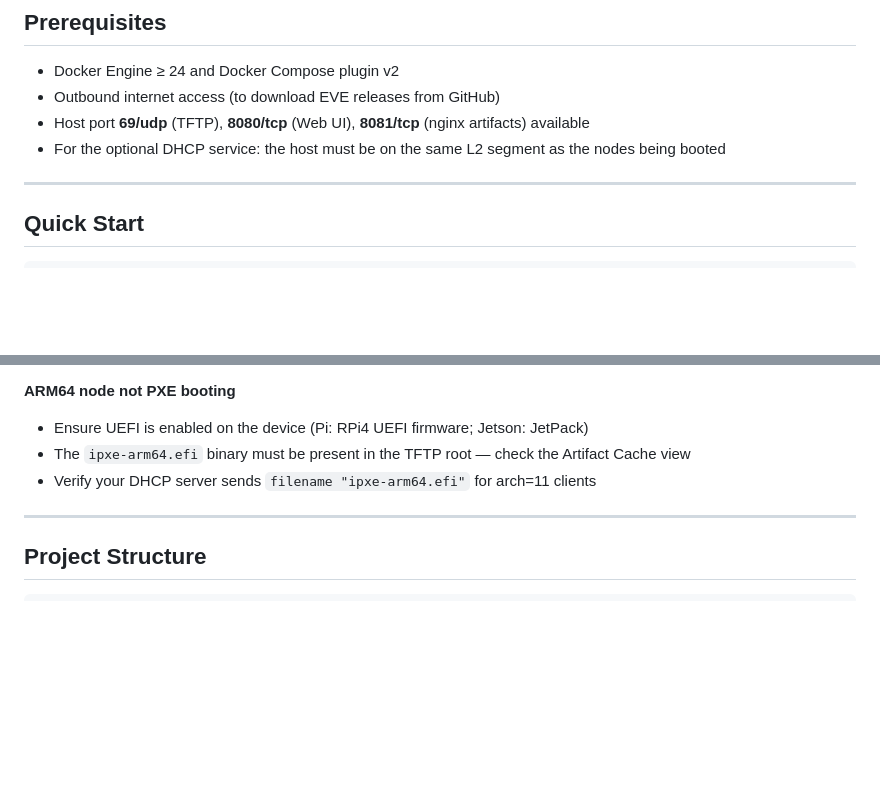
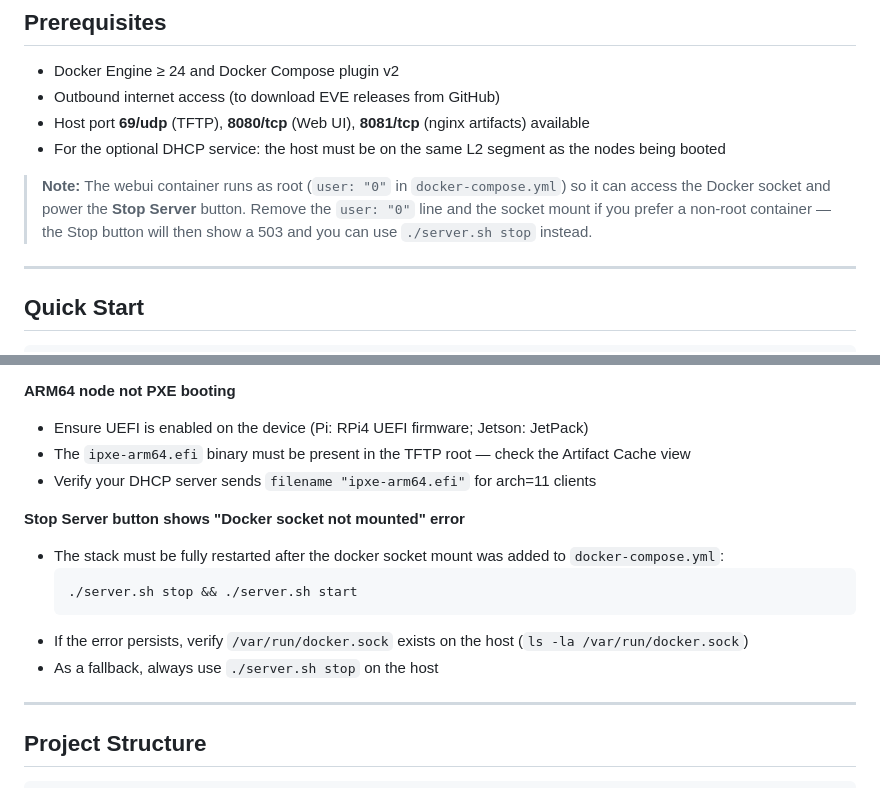
Before and after one commit to michiel-zededa/eve-ipxe-server, a Markdown page: README.md, 2 parts joined by grey strips. Rendered like a GitHub page; blank space fills up the shorter version.

Commit message:
docs: document root user requirement and Stop button troubleshooting
- Prerequisites: add note explaining why the webui container runs as
  root (Docker socket access for the Stop button) and how to opt out
- Troubleshooting: add 'Stop Server button shows socket error' entry
  with the restart command and fallback instructions

Co-Authored-By: Claude Sonnet 4.6 <noreply@anthropic.com>

````diff
--- a/README.md
+++ b/README.md
@@ -40,6 +40,8 @@ This stack provides a fully self-contained PXE/iPXE boot environment that:
 - Outbound internet access (to download EVE releases from GitHub)
 - Host port **69/udp** (TFTP), **8080/tcp** (Web UI), **8081/tcp** (nginx artifacts) available
 - For the optional DHCP service: the host must be on the same L2 segment as the nodes being booted
+
+> **Note:** The webui container runs as root (`user: "0"` in `docker-compose.yml`) so it can access the Docker socket and power the **Stop Server** button. Remove the `user: "0"` line and the socket mount if you prefer a non-root container — the Stop button will then show a 503 and you can use `./server.sh stop` instead.
 
 ---
 
@@ -399,6 +401,14 @@ See `.env.example` for the full list. Key variables:
 - The `ipxe-arm64.efi` binary must be present in the TFTP root — check the Artifact Cache view
 - Verify your DHCP server sends `filename "ipxe-arm64.efi"` for arch=11 clients
 
+**Stop Server button shows "Docker socket not mounted" error**
+- The stack must be fully restarted after the docker socket mount was added to `docker-compose.yml`:
+  ```bash
+  ./server.sh stop && ./server.sh start
+  ```
+- If the error persists, verify `/var/run/docker.sock` exists on the host (`ls -la /var/run/docker.sock`)
+- As a fallback, always use `./server.sh stop` on the host
+
 ---
 
 ## Project Structure
````
